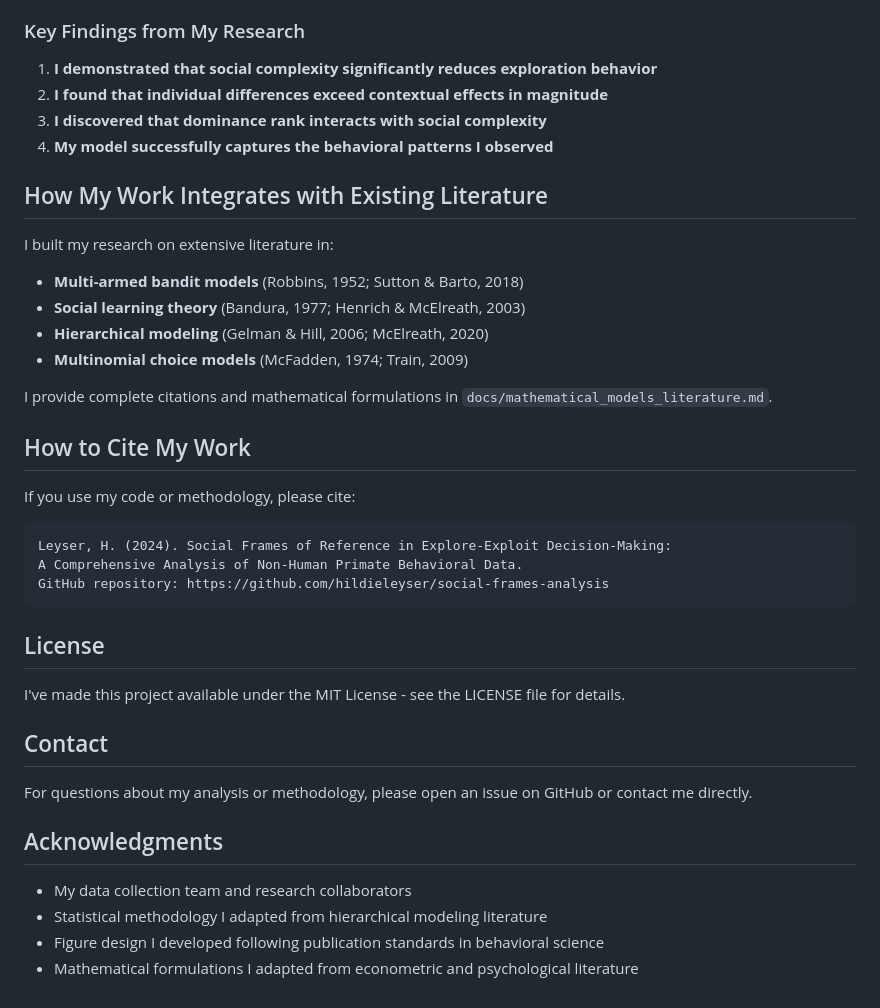
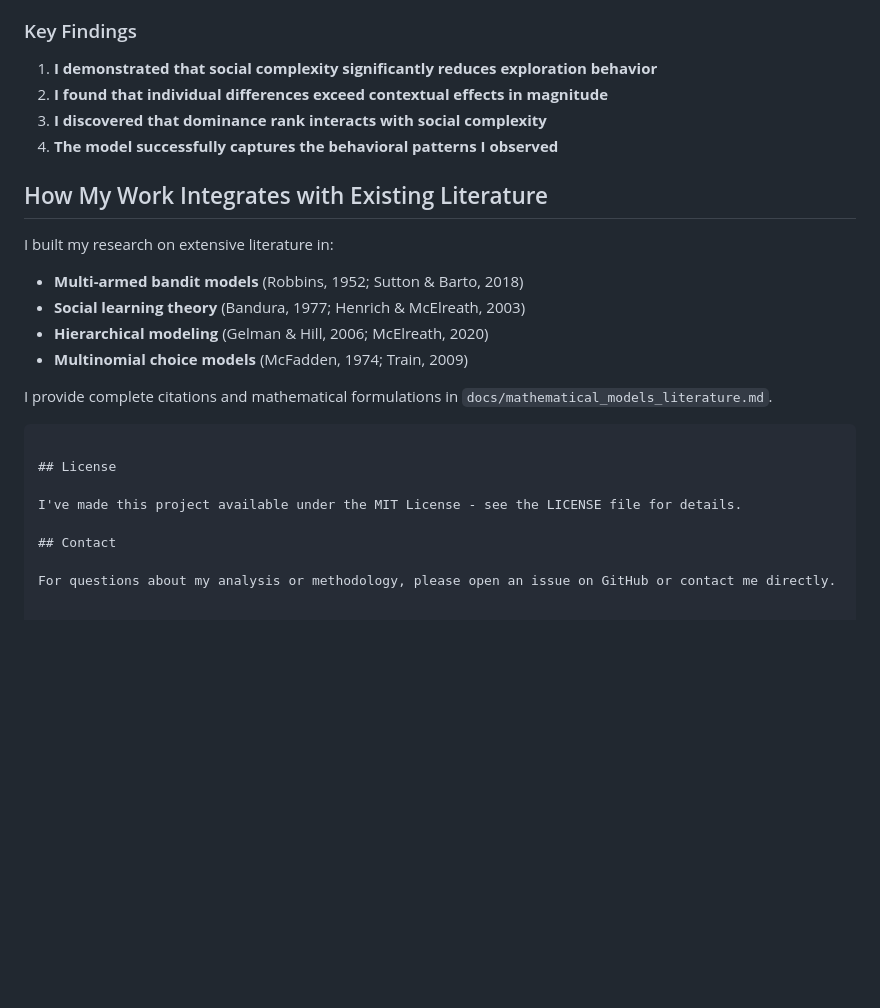
Before and after one commit to hildieleyser/social-exploration-primates, a Markdown page: README.md, the part around the change printed below. Drawn GitHub-style; blank space fills up the shorter version.

````diff
--- a/README.md
+++ b/README.md
@@ -176,10 +176,10 @@ I provide detailed theoretical background in `docs/mathematical_models_literatur
 - **Individual effects**: Large variance component I found (σ² = 1.23)
 
-### Key Findings from My Research
+### Key Findings
 1. **I demonstrated that social complexity significantly reduces exploration behavior**
 2. **I found that individual differences exceed contextual effects in magnitude**
 3. **I discovered that dominance rank interacts with social complexity**
-4. **My model successfully captures the behavioral patterns I observed**
+4. **The model successfully captures the behavioral patterns I observed**
 
 ## How My Work Integrates with Existing Literature
 
@@ -192,14 +192,6 @@ I built my research on extensive literature in:
 
 I provide complete citations and mathematical formulations in `docs/mathematical_models_literature.md`.
 
-## How to Cite My Work
-
-If you use my code or methodology, please cite:
-
-```
-Leyser, H. (2024). Social Frames of Reference in Explore-Exploit Decision-Making:
-A Comprehensive Analysis of Non-Human Primate Behavioral Data.
-GitHub repository: https://github.com/hildieleyser/social-frames-analysis
 ```
 
 ## License
@@ -209,10 +201,3 @@ I've made this project available under the MIT License - see the LICENSE file fo
 ## Contact
 
 For questions about my analysis or methodology, please open an issue on GitHub or contact me directly.
-
-## Acknowledgments
-
-- My data collection team and research collaborators
-- Statistical methodology I adapted from hierarchical modeling literature
-- Figure design I developed following publication standards in behavioral science
-- Mathematical formulations I adapted from econometric and psychological literature
````
Also changed, not shown: other parts of README.md (+32 -32 lines).
